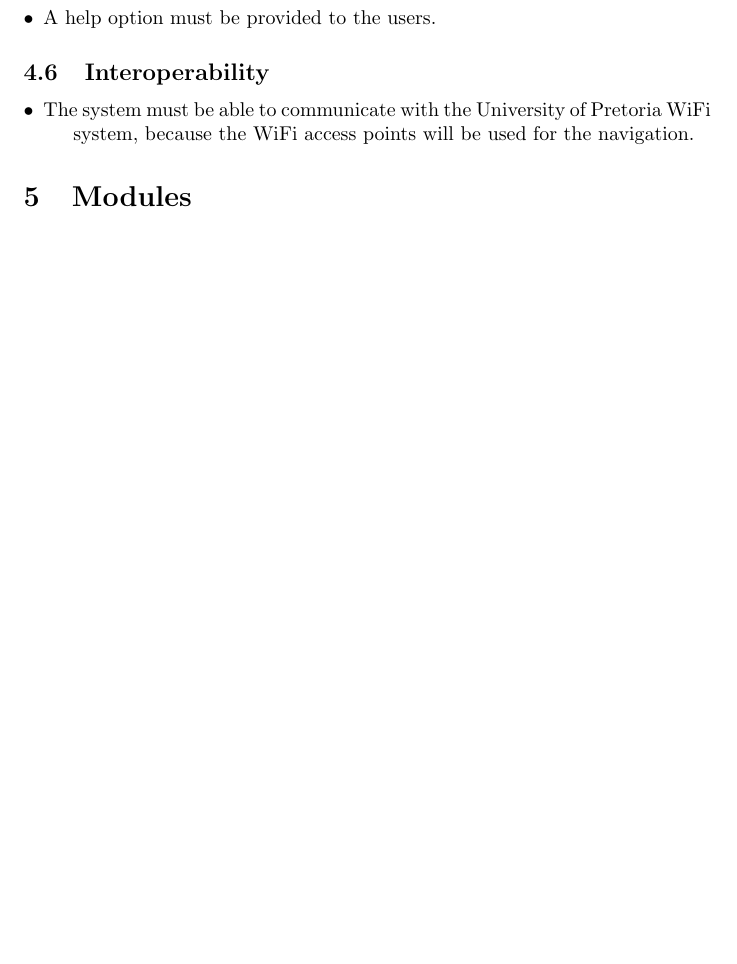
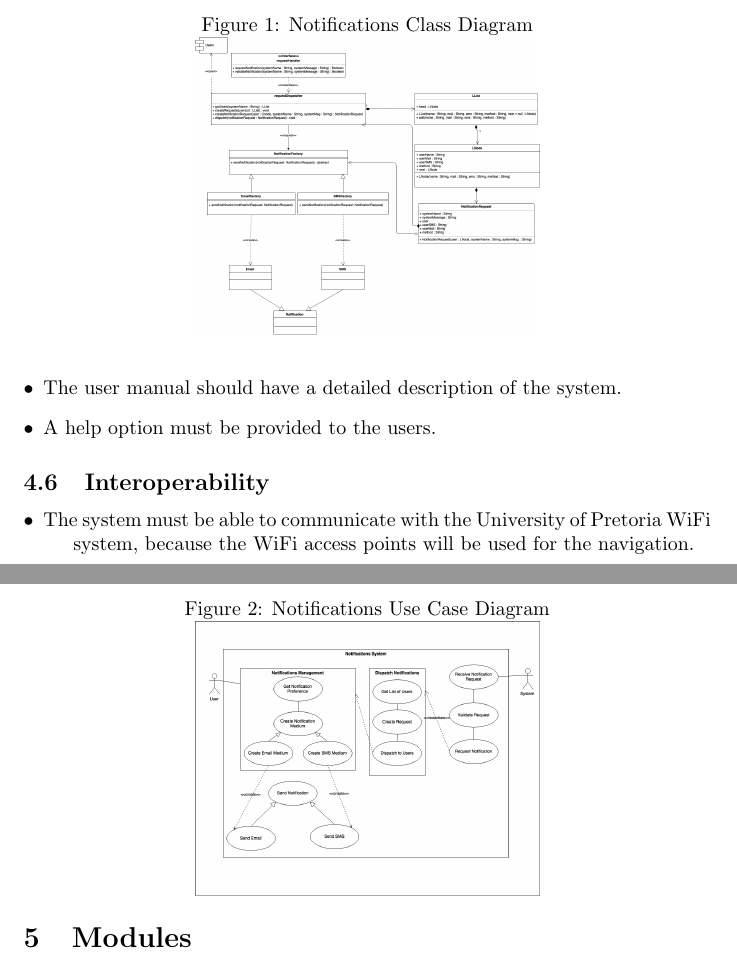
Before and after one commit to TheZimbo16/COS301-XBase, a LaTeX document (NavUP Architectural Requirements Specifications and Design.tex): part of page 5 of 5 before the commit and two parts of pages 5 and 6 of 6 after it, the two joined at a grey line, cut at the place of the change, the shorter picture padded with empty space. Compiled offline with pdfLaTeX.

Commit message:
Adds Notifications Module Diagrams

```diff
--- a/NavUP Architectural Requirements Specifications and Design.tex
+++ b/NavUP Architectural Requirements Specifications and Design.tex
@@ -5,7 +5,7 @@
 
 
 \title{ Architectural Requirements Specifications and Design \\[0.5cm] \includegraphics[width=6cm]{front-page}}
-\author{Andrew le Roux \hfill [Student Number] \\ Cian Steenkamp \hfill 15095682 \\ Darren Adams \hfill [Student Number] \\ Drew Langley \hfill [Student Number] \\ Martha Mohlala \hfill [Student Number] \\ Nsovo Baloyi \hfill 12163262 \\ Rikard Schouwstra \hfill [Student Number]}
+\author{Andrew le Roux \hfill [Student Number] \\ Cian Steenkamp \hfill 15095682 \\ Darren Adams \hfill 14256232 \\ Drew Langley \hfill [Student Number] \\ Martha Mohlala \hfill [Student Number] \\ Nsovo Baloyi \hfill 12163262 \\ Rikard Schouwstra \hfill [Student Number]}
 \date{March 2017}
 \begin{document}
 \maketitle
@@ -116,7 +116,17 @@
         \subsubsection{Chosen Design Patterns}
     \subsection{Notifications}
         \subsubsection{Class Diagram}
+		\begin{figure}
+  			\caption{Notifications Class Diagram}
+  			\centering
+    			\includegraphics[width=0.5\textwidth]{Notifications_Class_Diagram}
+		\end{figure}
         \subsubsection{Use Case Diagrams}
+		\begin{figure}
+  			\caption{Notifications Use Case Diagram}
+  			\centering
+    			\includegraphics[width=0.5\textwidth]{NotificationUseCases}
+		\end{figure}
         \subsubsection{Chosen Design Patterns}
     \subsection{Navigation}
         \subsubsection{Class Diagram}
```
